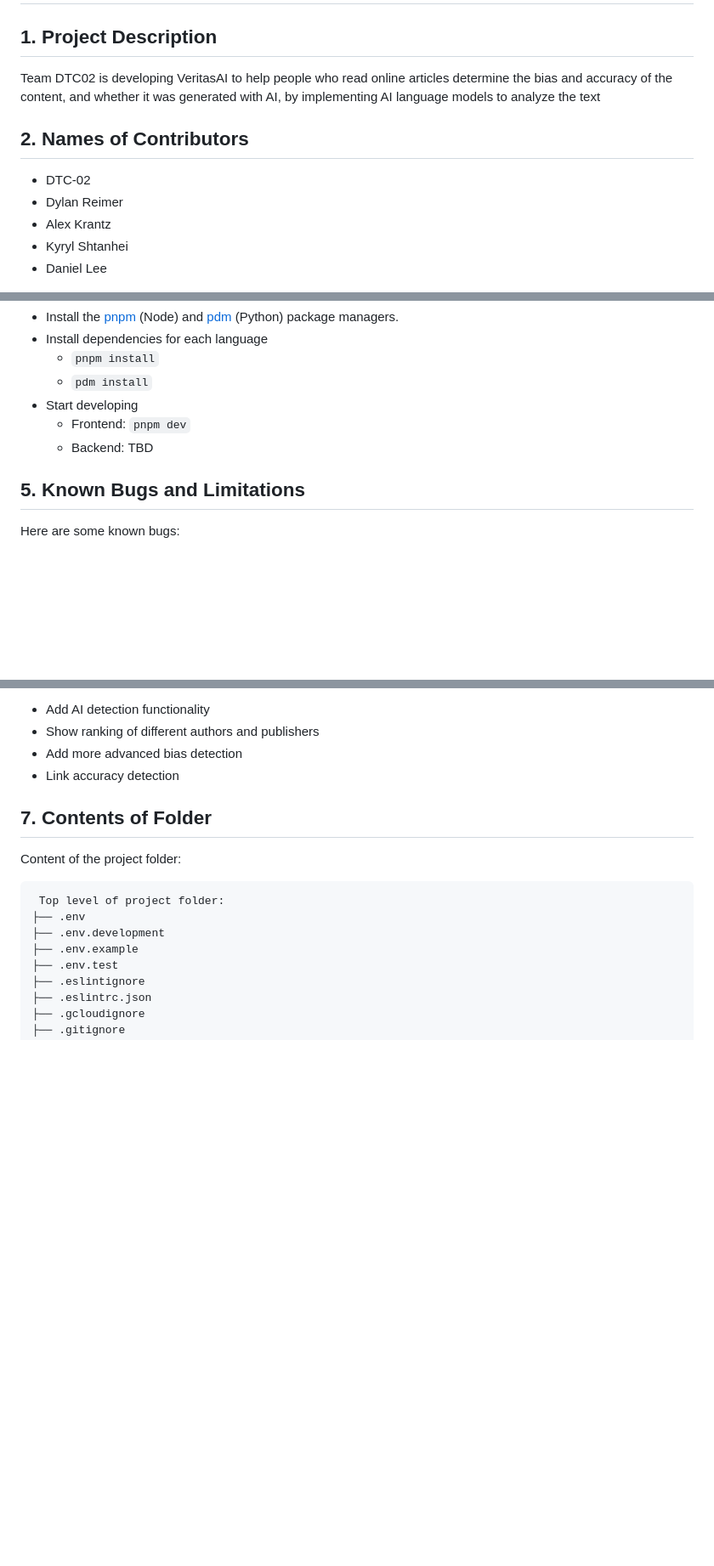
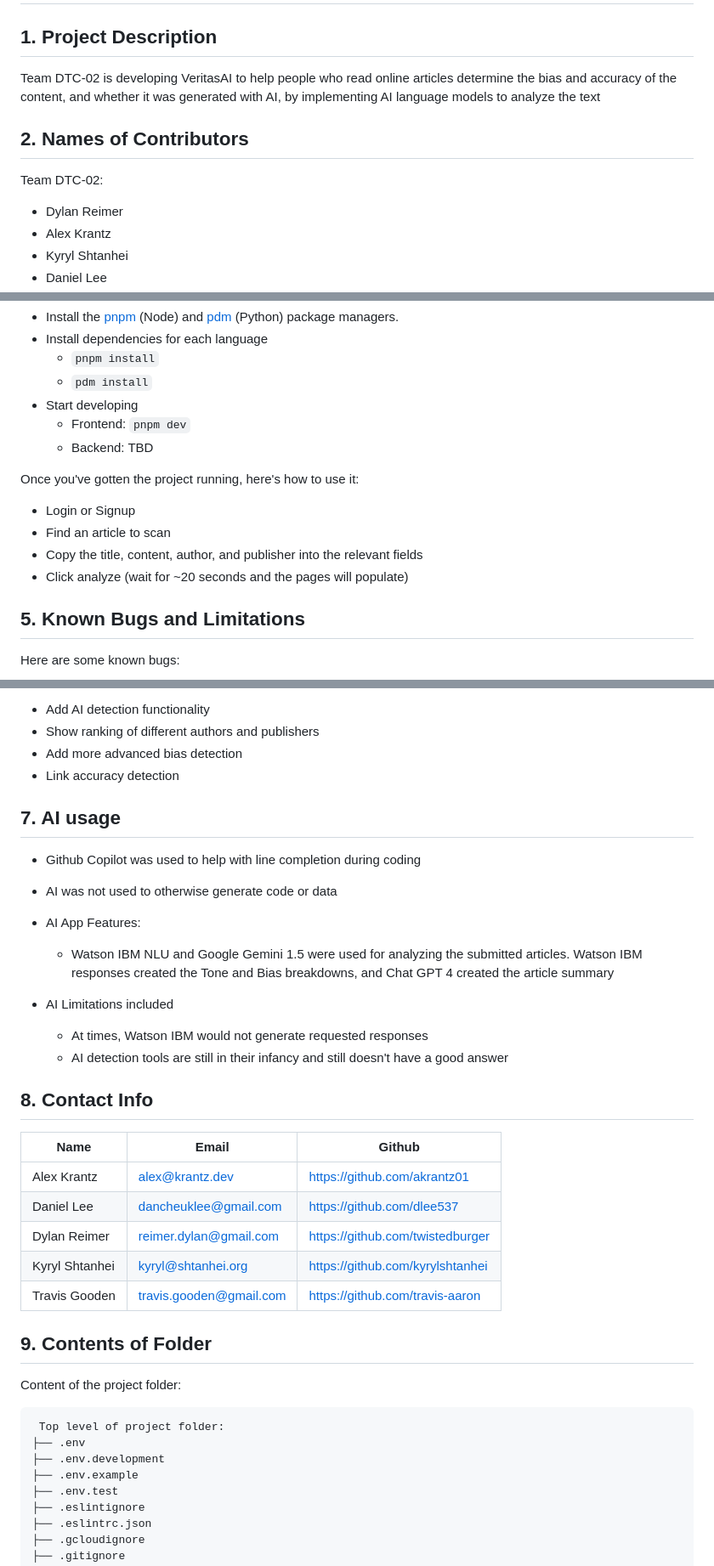
Before and after one commit to akrantz01/2800-202410-DTC02, a Markdown page: README.md, 3 parts joined by grey strips. Shown at 85% size. Rendered like a GitHub page; blank space fills up the shorter version.

Commit message:
Document AI usage and contact info

```diff
--- a/README.md
+++ b/README.md
@@ -2,11 +2,12 @@
 
 ## 1. Project Description
 
-Team DTC02 is developing VeritasAI to help people who read online articles determine the bias and accuracy of the content, and whether it was generated with AI, by implementing AI language models to analyze the text
+Team DTC-02 is developing VeritasAI to help people who read online articles determine the bias and accuracy of the content, and whether it was generated with AI, by implementing AI language models to analyze the text
 
 ## 2. Names of Contributors
 
-- DTC-02
+Team DTC-02:
+
 - Dylan Reimer
 - Alex Krantz
 - Kyryl Shtanhei
@@ -53,6 +54,13 @@ Here's how to get started once you've cloned the project:
   - Frontend: `pnpm dev`
   - Backend: TBD
 
+Once you've gotten the project running, here's how to use it:
+
+- Login or Signup
+- Find an article to scan
+- Copy the title, content, author, and publisher into the relevant fields
+- Click analyze (wait for ~20 seconds and the pages will populate)
+
 ## 5. Known Bugs and Limitations
 
 Here are some known bugs:
@@ -70,7 +78,30 @@ What we'd like to build in the future:
 - Add more advanced bias detection
 - Link accuracy detection
 
-## 7. Contents of Folder
+## 7. AI usage
+
+- Github Copilot was used to help with line completion during coding
+- AI was not used to otherwise generate code or data
+
+- AI App Features:
+
+  - Watson IBM NLU and Google Gemini 1.5 were used for analyzing the submitted articles. Watson IBM responses created the Tone and Bias breakdowns, and Chat GPT 4 created the article summary
+
+- AI Limitations included
+  - At times, Watson IBM would not generate requested responses
+  - AI detection tools are still in their infancy and still doesn't have a good answer
+
+## 8. Contact Info
+
+| Name           | Email                     | Github                             |
+| -------------- | ------------------------- | ---------------------------------- |
+| Alex Krantz    | <alex@krantz.dev>         | <https://github.com/akrantz01>     |
+| Daniel Lee     | <dancheuklee@gmail.com>   | <https://github.com/dlee537>       |
+| Dylan Reimer   | <reimer.dylan@gmail.com>  | <https://github.com/twistedburger> |
+| Kyryl Shtanhei | <kyryl@shtanhei.org>      | <https://github.com/kyrylshtanhei> |
+| Travis Gooden  | <travis.gooden@gmail.com> | <https://github.com/travis-aaron>  |
+
+## 9. Contents of Folder
 
 Content of the project folder:
 
```
